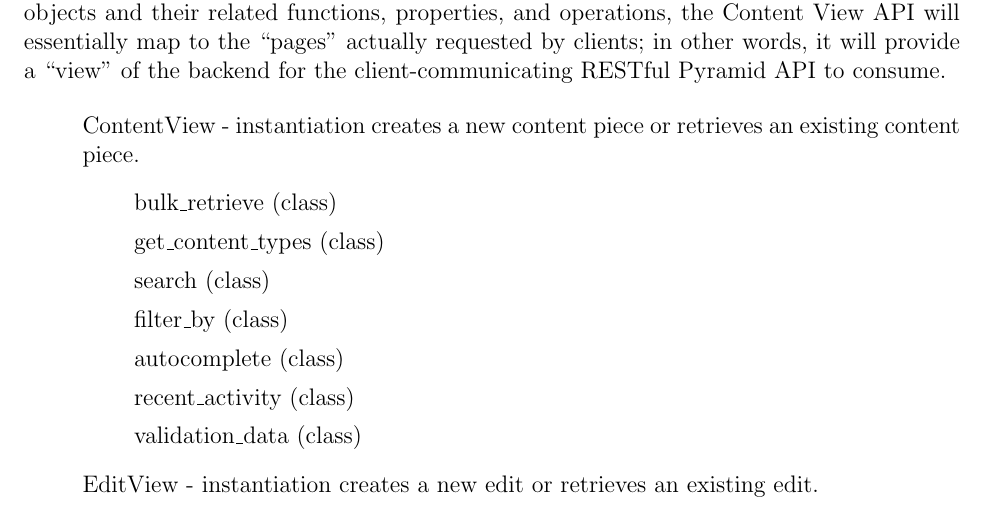
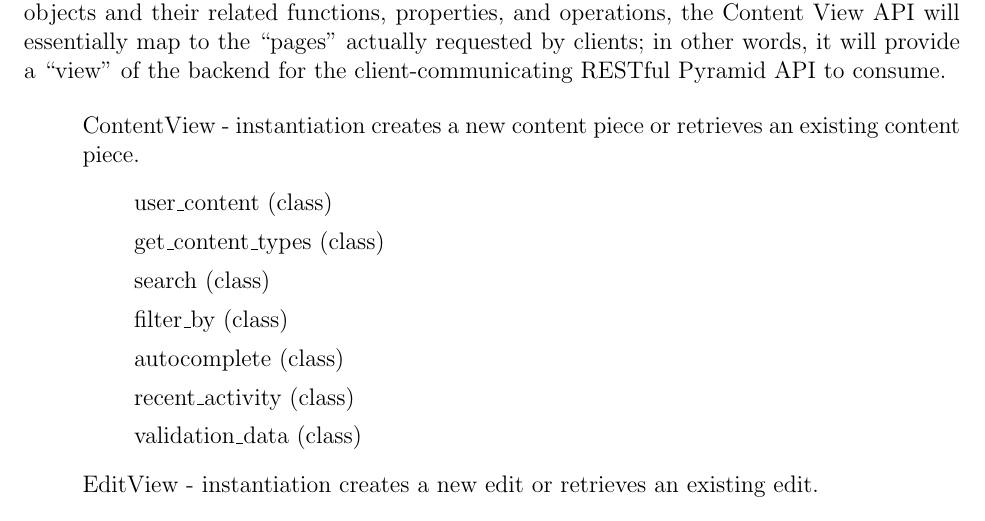
Before and after one commit to lnabergall/knowledge-database, a LaTeX document (specification.tex): part of page 22 of 22, cut so that both start at the same text. Compiled offline with pdfLaTeX.

Commit message:
Updated Content View layer spec

```diff
--- a/specification.tex
+++ b/specification.tex
@@ -640,7 +640,7 @@
 \begin{enumerate}
 \item[] ContentView - instantiation creates a new content piece or retrieves an existing content piece.
 \begin{enumerate}
-\item[] bulk\_retrieve (class)
+\item[] user\_content (class)
 \item[] get\_content\_types (class)
 \item[] search (class)
 \item[] filter\_by (class)
```
